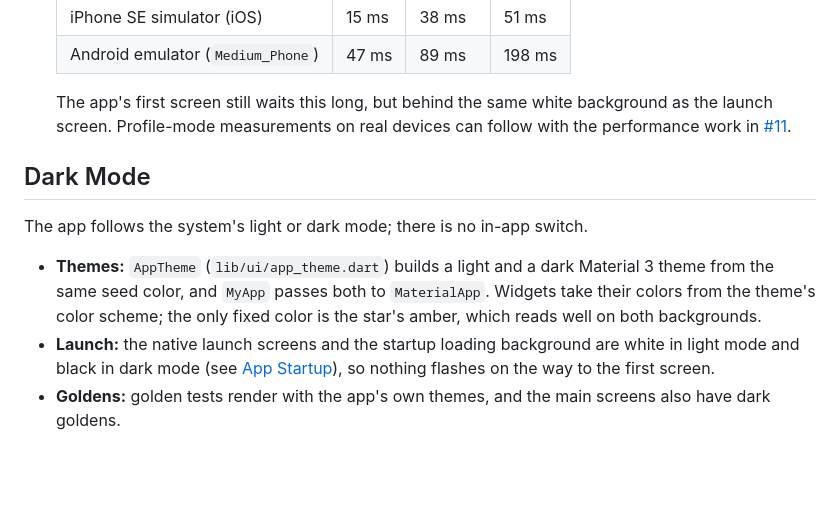
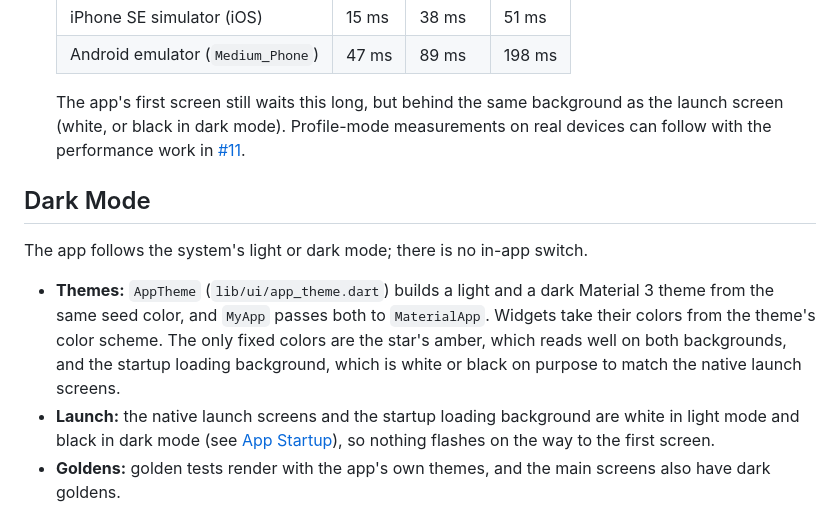
Before and after one commit to ruby109/flutter_github_repo_viewer, a Markdown page: README.md, the part around the change. Rendered like a GitHub page; blank space fills up the shorter version.

Commit message:
docs: correct the fixed colors and the startup background
The startup loading background is white or black by mode, and is a deliberately fixed color besides the star's amber.

```diff
--- a/README.md
+++ b/README.md
@@ -218,13 +218,13 @@ Tests replace the platform store with `InMemorySharedPreferencesAsync` from [sha
   | iPhone SE simulator (iOS) | 15 ms | 38 ms | 51 ms |
   | Android emulator (`Medium_Phone`) | 47 ms | 89 ms | 198 ms |
 
-  The app's first screen still waits this long, but behind the same white background as the launch screen. Profile-mode measurements on real devices can follow with the performance work in [#11](https://github.com/ruby109/flutter_github_repo_viewer/issues/11).
+  The app's first screen still waits this long, but behind the same background as the launch screen (white, or black in dark mode). Profile-mode measurements on real devices can follow with the performance work in [#11](https://github.com/ruby109/flutter_github_repo_viewer/issues/11).
 
 ## Dark Mode
 
 The app follows the system's light or dark mode; there is no in-app switch.
 
-- **Themes:** `AppTheme` (`lib/ui/app_theme.dart`) builds a light and a dark Material 3 theme from the same seed color, and `MyApp` passes both to `MaterialApp`. Widgets take their colors from the theme's color scheme; the only fixed color is the star's amber, which reads well on both backgrounds.
+- **Themes:** `AppTheme` (`lib/ui/app_theme.dart`) builds a light and a dark Material 3 theme from the same seed color, and `MyApp` passes both to `MaterialApp`. Widgets take their colors from the theme's color scheme. The only fixed colors are the star's amber, which reads well on both backgrounds, and the startup loading background, which is white or black on purpose to match the native launch screens.
 - **Launch:** the native launch screens and the startup loading background are white in light mode and black in dark mode (see [App Startup](#app-startup)), so nothing flashes on the way to the first screen.
 - **Goldens:** golden tests render with the app's own themes, and the main screens also have dark goldens.
 
```
